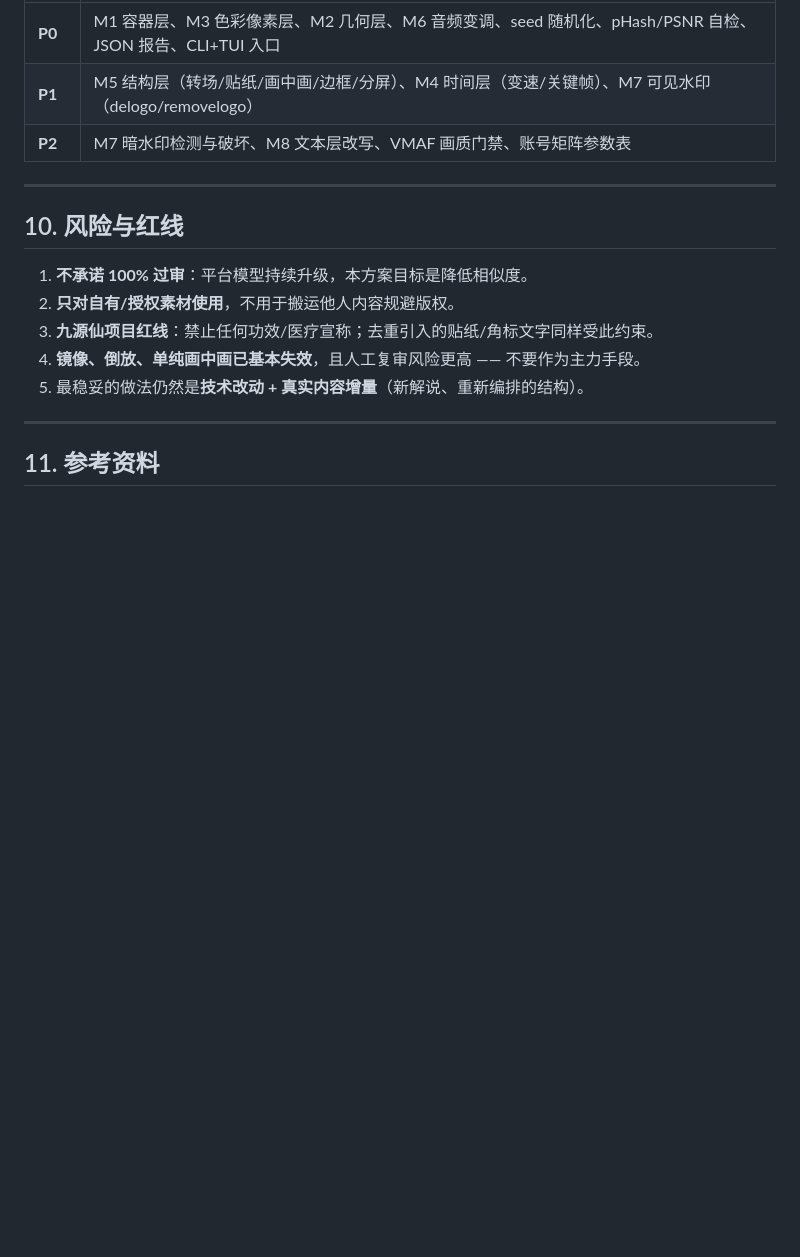
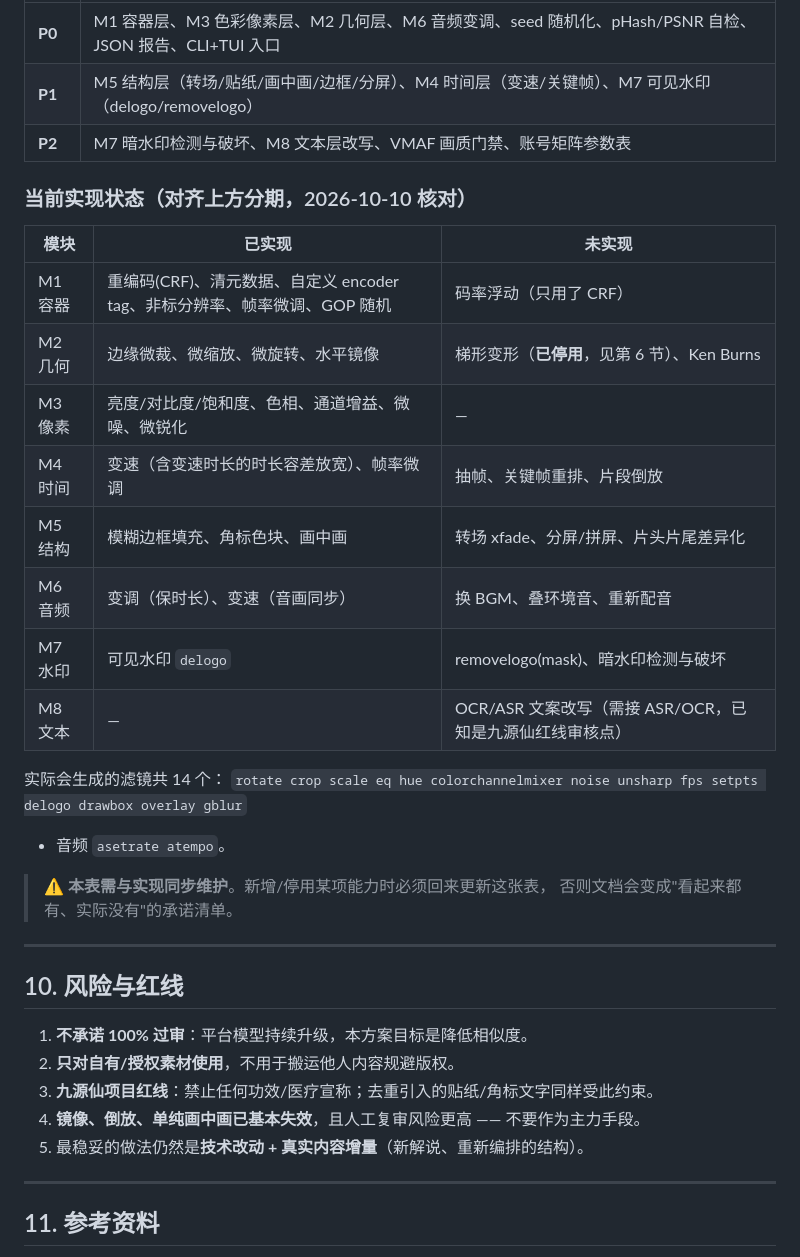
Before and after one commit to crazyniu/py-cut, a Markdown page: docs/DEDUP.md, the part around the change. Drawn GitHub-style; blank space fills up the shorter version.

Commit message:
DEDUP.md 补「当前实现状态」对照表，避免文档变成承诺清单
用户问「去重的逻辑是不是都加上去了」——核对后答案是否定的：文档第 3 节
列了8 大模块 40+ 项，实际只实现了 14 个滤镜 + 2 个音频滤镜。新增对照表
逐模块列「已实现 / 未实现」，并在文档里注明该表必须与实现同步维护。

未实现项（供后续排期）：
- M4抽帧/关键帧重排/片段倒放
- M5 转场 xfade、分屏拼屏、片头片尾差异化
- M6 换 BGM、叠环境音、重新配音
- M7 removelogo(mask)、暗水印检测与破坏
- M8 OCR/ASR 文案改写（需接 ASR/OCR，是九源仙红线审核点）
- M1 码率浮动（当前只用了 CRF）

已验证 dedup 不依赖切片：单个 360s 长视频可直接跑，42s 处理完、
pHash 6.2/64、PSNR 15.8dB、时长 360.17→360.16s 达标。

```diff
--- a/docs/DEDUP.md
+++ b/docs/DEDUP.md
@@ -298,6 +298,26 @@ pycut/
 | **P1** | M5 结构层（转场/贴纸/画中画/边框/分屏）、M4 时间层（变速/关键帧）、M7 可见水印（delogo/removelogo） |
 | **P2** | M7 暗水印检测与破坏、M8 文本层改写、VMAF 画质门禁、账号矩阵参数表 |
 
+### 当前实现状态（对齐上方分期，2026-10-10 核对）
+
+| 模块 | 已实现 | 未实现 |
+|---|---|---|
+| M1 容器 | 重编码(CRF)、清元数据、自定义 encoder tag、非标分辨率、帧率微调、GOP 随机 | 码率浮动（只用了 CRF） |
+| M2 几何 | 边缘微裁、微缩放、微旋转、水平镜像 | 梯形变形（**已停用**，见第 6 节）、Ken Burns |
+| M3 像素 | 亮度/对比度/饱和度、色相、通道增益、微噪、微锐化 | — |
+| M4 时间 | 变速（含变速时长的时长容差放宽）、帧率微调 | 抽帧、关键帧重排、片段倒放 |
+| M5 结构 | 模糊边框填充、角标色块、画中画 | 转场 xfade、分屏/拼屏、片头片尾差异化 |
+| M6 音频 | 变调（保时长）、变速（音画同步） | 换 BGM、叠环境音、重新配音 |
+| M7 水印 | 可见水印 `delogo` | removelogo(mask)、暗水印检测与破坏 |
+| M8 文本 | — | OCR/ASR 文案改写（需接 ASR/OCR，已知是九源仙红线审核点） |
+
+实际会生成的滤镜共 14 个：
+`rotate crop scale eq hue colorchannelmixer noise unsharp fps setpts delogo drawbox overlay gblur`
++ 音频 `asetrate atempo`。
+
+> ⚠️ **本表需与实现同步维护**。新增/停用某项能力时必须回来更新这张表，
+> 否则文档会变成"看起来都有、实际没有"的承诺清单。
+
 ---
 
 ## 10. 风险与红线
```
